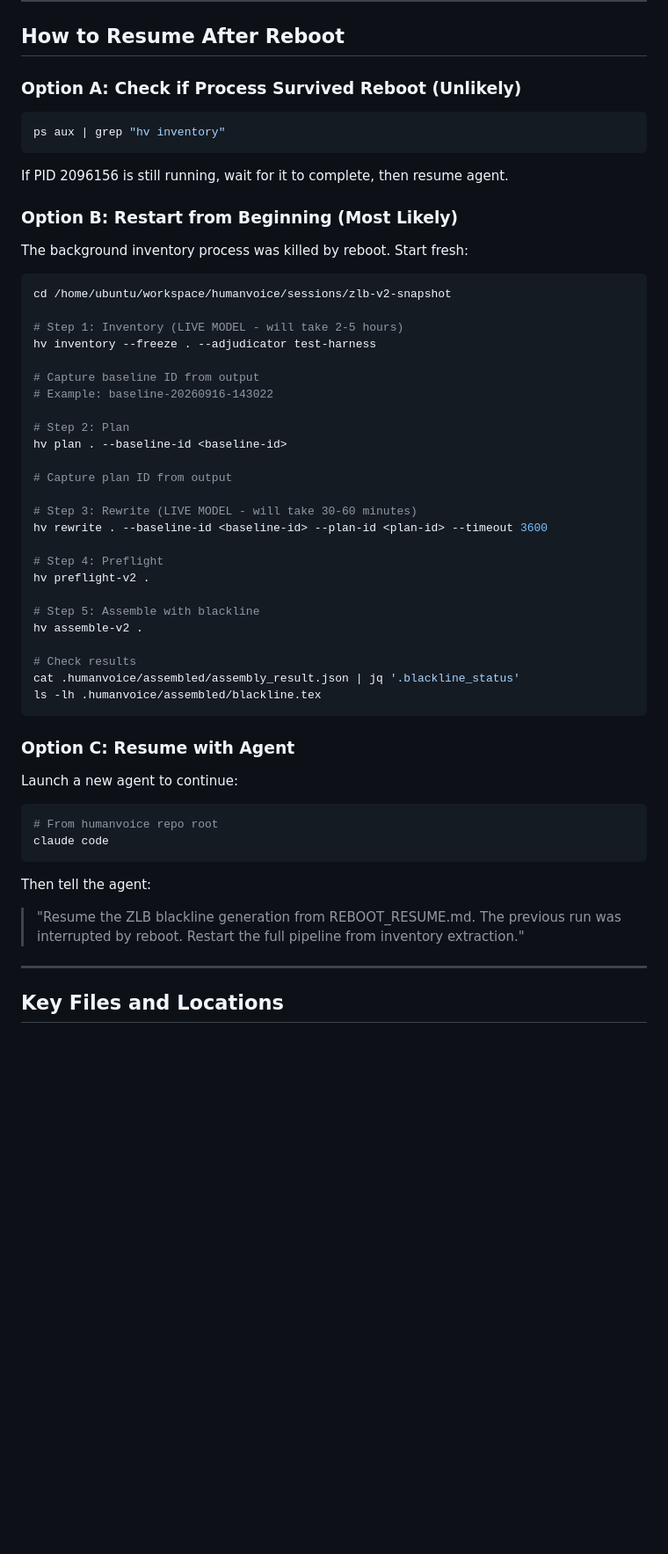
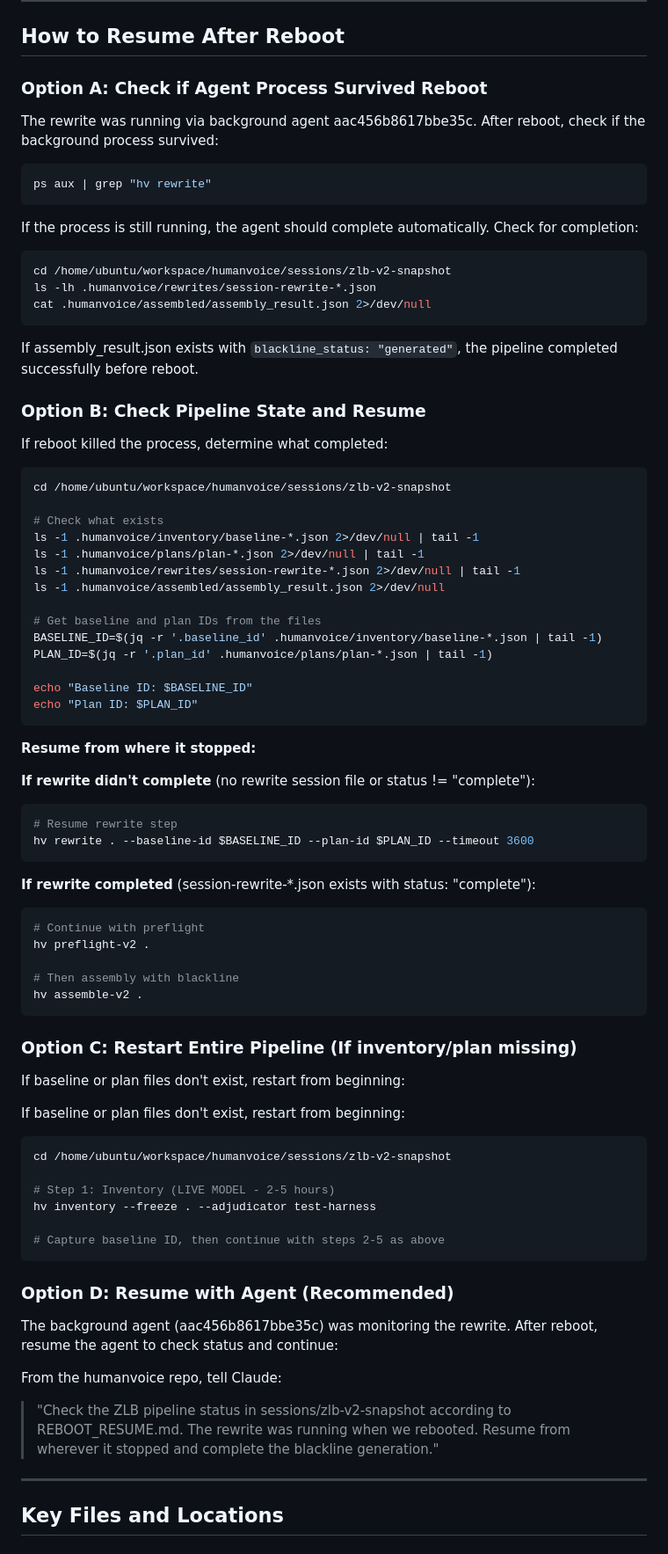
Before and after one commit to chakkeiwong/humanvoice, a Markdown page: REBOOT_RESUME.md, the part around one of its changes. Shown at 88% size. GitHub-like rendering; blank space fills up the shorter version.

````diff
--- a/REBOOT_RESUME.md
+++ b/REBOOT_RESUME.md
@@ -91,58 +92,84 @@ Added blackline PDF generation to assemble-v2:
 
 ## How to Resume After Reboot
 
-### Option A: Check if Process Survived Reboot (Unlikely)
+### Option A: Check if Agent Process Survived Reboot
+
+The rewrite was running via background agent aac456b8617bbe35c. After reboot, check if the background process survived:
 
 ```bash
-ps aux | grep "hv inventory"
+ps aux | grep "hv rewrite"
 ```
 
-If PID 2096156 is still running, wait for it to complete, then resume agent.
+If the process is still running, the agent should complete automatically. Check for completion:
 
-### Option B: Restart from Beginning (Most Likely)
+```bash
+cd /home/ubuntu/workspace/humanvoice/sessions/zlb-v2-snapshot
+ls -lh .humanvoice/rewrites/session-rewrite-*.json
+cat .humanvoice/assembled/assembly_result.json 2>/dev/null
+```
 
-The background inventory process was killed by reboot. Start fresh:
+If assembly_result.json exists with `blackline_status: "generated"`, the pipeline completed successfully before reboot.
+
+### Option B: Check Pipeline State and Resume
+
+If reboot killed the process, determine what completed:
 
 ```bash
 cd /home/ubuntu/workspace/humanvoice/sessions/zlb-v2-snapshot
 
-# Step 1: Inventory (LIVE MODEL - will take 2-5 hours)
+# Check what exists
+ls -1 .humanvoice/inventory/baseline-*.json 2>/dev/null | tail -1
+ls -1 .humanvoice/plans/plan-*.json 2>/dev/null | tail -1
+ls -1 .humanvoice/rewrites/session-rewrite-*.json 2>/dev/null | tail -1
+ls -1 .humanvoice/assembled/assembly_result.json 2>/dev/null
+
+# Get baseline and plan IDs from the files
+BASELINE_ID=$(jq -r '.baseline_id' .humanvoice/inventory/baseline-*.json | tail -1)
+PLAN_ID=$(jq -r '.plan_id' .humanvoice/plans/plan-*.json | tail -1)
+
+echo "Baseline ID: $BASELINE_ID"
+echo "Plan ID: $PLAN_ID"
+```
+
+**Resume from where it stopped:**
+
+**If rewrite didn't complete** (no rewrite session file or status != "complete"):
+```bash
+# Resume rewrite step
+hv rewrite . --baseline-id $BASELINE_ID --plan-id $PLAN_ID --timeout 3600
+```
+
+**If rewrite completed** (session-rewrite-*.json exists with status: "complete"):
+```bash
+# Continue with preflight
+hv preflight-v2 .
+
+# Then assembly with blackline
+hv assemble-v2 .
+```
+
+### Option C: Restart Entire Pipeline (If inventory/plan missing)
+
+If baseline or plan files don't exist, restart from beginning:
+
+If baseline or plan files don't exist, restart from beginning:
+
+```bash
+cd /home/ubuntu/workspace/humanvoice/sessions/zlb-v2-snapshot
+
+# Step 1: Inventory (LIVE MODEL - 2-5 hours)
 hv inventory --freeze . --adjudicator test-harness
 
-# Capture baseline ID from output
-# Example: baseline-20260916-143022
-
-# Step 2: Plan
-hv plan . --baseline-id <baseline-id>
-
-# Capture plan ID from output
-
-# Step 3: Rewrite (LIVE MODEL - will take 30-60 minutes)
-hv rewrite . --baseline-id <baseline-id> --plan-id <plan-id> --timeout 3600
-
-# Step 4: Preflight
-hv preflight-v2 .
-
-# Step 5: Assemble with blackline
-hv assemble-v2 .
-
-# Check results
-cat .humanvoice/assembled/assembly_result.json | jq '.blackline_status'
-ls -lh .humanvoice/assembled/blackline.tex
+# Capture baseline ID, then continue with steps 2-5 as above
 ```
 
-### Option C: Resume with Agent
+### Option D: Resume with Agent (Recommended)
 
-Launch a new agent to continue:
+The background agent (aac456b8617bbe35c) was monitoring the rewrite. After reboot, resume the agent to check status and continue:
 
-```bash
-# From humanvoice repo root
-claude code
-```
+From the humanvoice repo, tell Claude:
 
-Then tell the agent:
-
-> "Resume the ZLB blackline generation from REBOOT_RESUME.md. The previous run was interrupted by reboot. Restart the full pipeline from inventory extraction."
+> "Check the ZLB pipeline status in sessions/zlb-v2-snapshot according to REBOOT_RESUME.md. The rewrite was running when we rebooted. Resume from wherever it stopped and complete the blackline generation."
 
 ---
 
````
Also changed, not shown: other parts of REBOOT_RESUME.md (+42 -32 lines).
